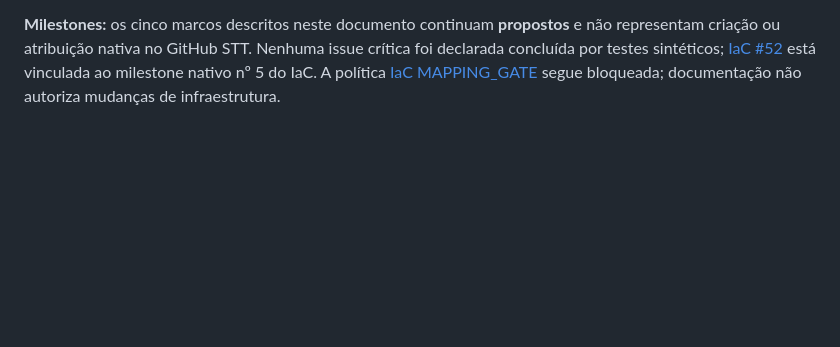
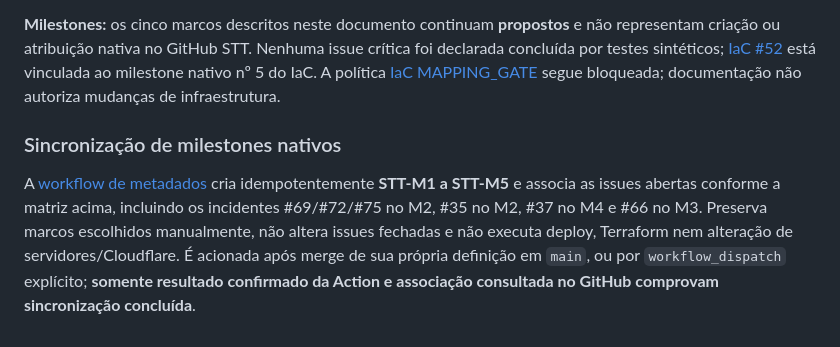
Before and after one commit to Faysk/stt, a Markdown page: docs/RELEASE_READINESS.md, the part around the change. Drawn GitHub-style; blank space fills up the shorter version.

Commit message:
docs(stt): explain native milestone sync and verification gate

```diff
--- a/docs/RELEASE_READINESS.md
+++ b/docs/RELEASE_READINESS.md
@@ -93,3 +93,7 @@ O histórico inicial do documento permanece válido apenas para os instantes em
 **Gates ainda abertos:** [#35](https://github.com/Faysk/stt/issues/35) estabilidade/serviço Windows, [#75](https://github.com/Faysk/stt/issues/75) Tunnel, [#69](https://github.com/Faysk/stt/issues/69) entrega HTTP 422 e E2E novo, [#72](https://github.com/Faysk/stt/issues/72) diagnóstico BSOD, [#37](https://github.com/Faysk/stt/issues/37) testes físicos. Não reexecutar `-Apply` apenas para reparar indisponibilidade; diagnosticar primeiro API/Tunnel/porta e executar recuperação controlada conforme runbook.
 
 **Milestones:** os cinco marcos descritos neste documento continuam **propostos** e não representam criação ou atribuição nativa no GitHub STT. Nenhuma issue crítica foi declarada concluída por testes sintéticos; [IaC #52](https://github.com/Faysk/iac/issues/52) está vinculada ao milestone nativo nº 5 do IaC. A política [IaC MAPPING_GATE](https://github.com/Faysk/iac/blob/main/docs/MAPPING_GATE.md) segue bloqueada; documentação não autoriza mudanças de infraestrutura.
+
+### Sincronização de milestones nativos
+
+A [workflow de metadados](../.github/workflows/sync-release-milestones.yml) cria idempotentemente **STT-M1 a STT-M5** e associa as issues abertas conforme a matriz acima, incluindo os incidentes #69/#72/#75 no M2, #35 no M2, #37 no M4 e #66 no M3. Preserva marcos escolhidos manualmente, não altera issues fechadas e não executa deploy, Terraform nem alteração de servidores/Cloudflare. É acionada após merge de sua própria definição em `main`, ou por `workflow_dispatch` explícito; **somente resultado confirmado da Action e associação consultada no GitHub comprovam sincronização concluída**.
```
